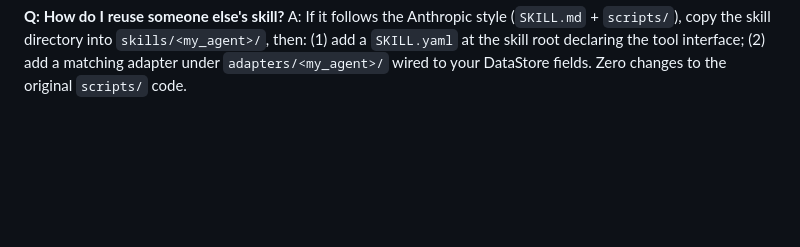
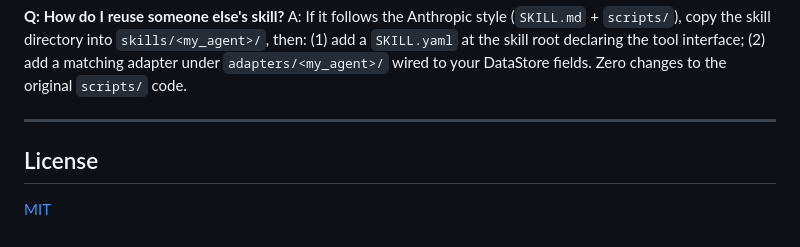
Before and after one commit to terrylitianyu/prism-agent, a Markdown page: README_EN.md, the part around the change. GitHub-like rendering; blank space fills up the shorter version.

```diff
--- a/README_EN.md
+++ b/README_EN.md
@@ -765,3 +765,9 @@ A: `agent.agent_loop_stream(...)` is a generator that yields SSE events one by o
 
 **Q: How do I reuse someone else's skill?**
 A: If it follows the Anthropic style (`SKILL.md` + `scripts/`), copy the skill directory into `skills/<my_agent>/`, then: (1) add a `SKILL.yaml` at the skill root declaring the tool interface; (2) add a matching adapter under `adapters/<my_agent>/` wired to your DataStore fields. Zero changes to the original `scripts/` code.
+
+---
+
+## License
+
+[MIT](LICENSE)
```
Also changed, not shown: README.md (+6 -0 lines).
